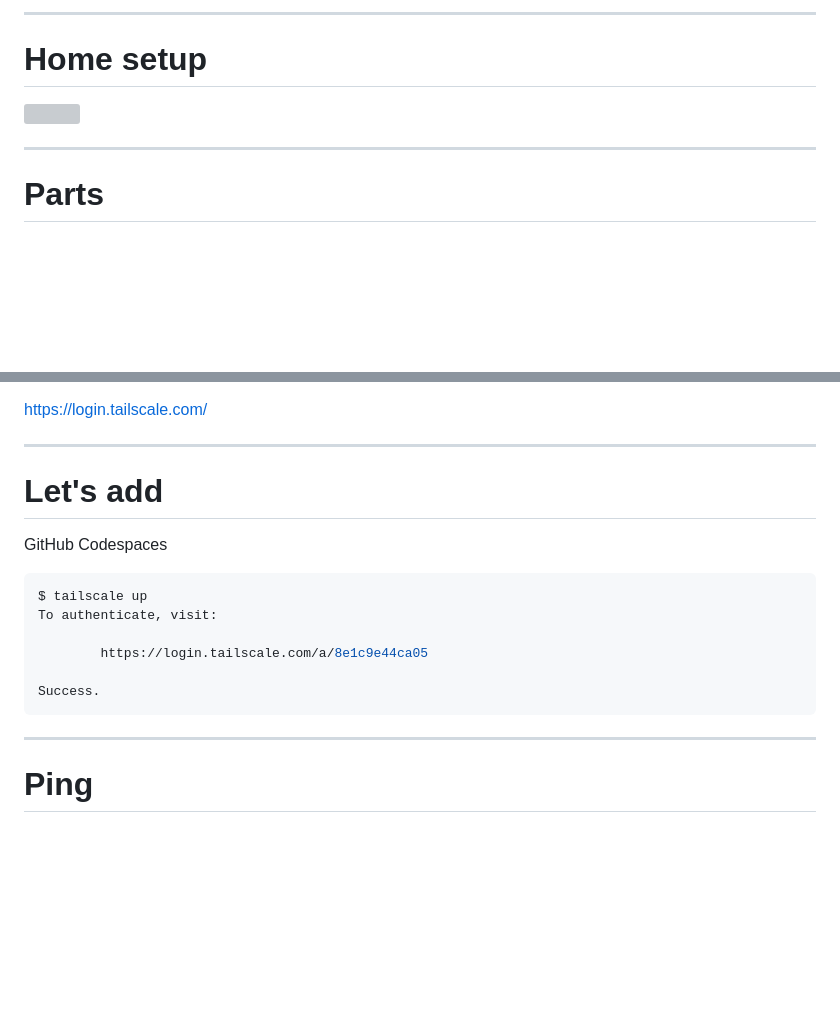
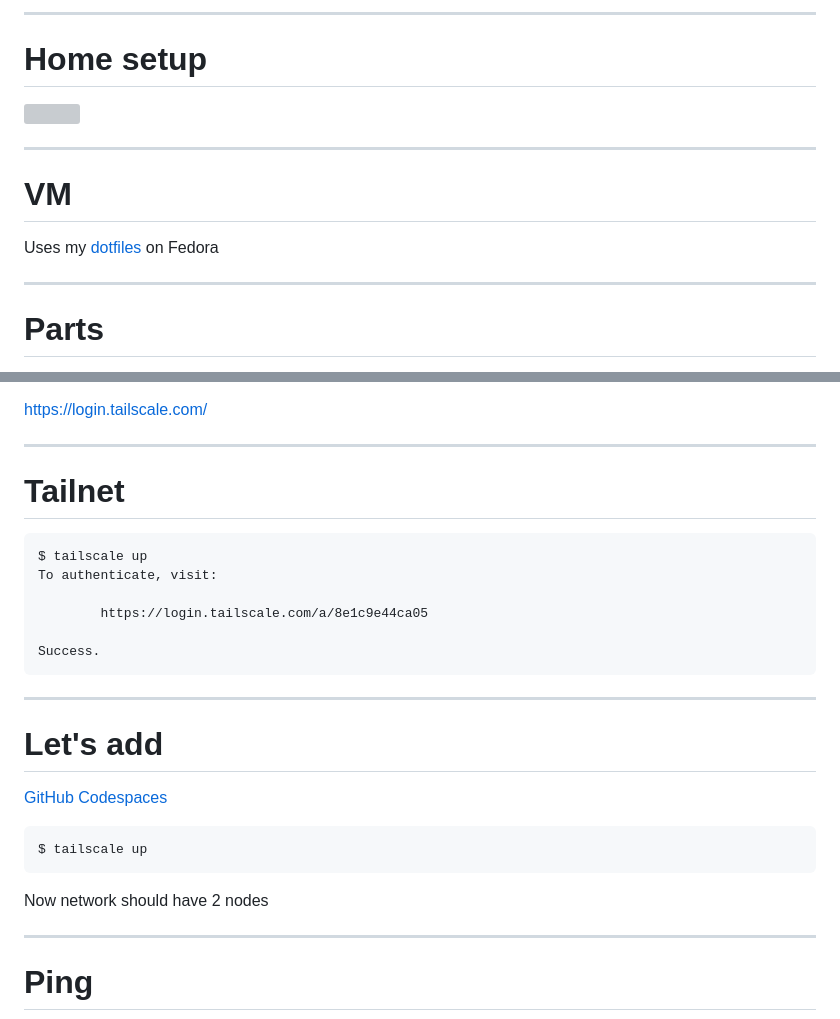
Before and after one commit to gbraad/tailscale-presentation, a Markdown page: Slides.md, 2 parts joined by grey strips. Rendered like a GitHub page; blank space fills up the shorter version; grey boxes are pictures that could not be loaded.

Commit message:
Add local setup

````diff
--- a/Slides.md
+++ b/Slides.md
@@ -53,6 +53,12 @@ overview: true
 
 ---
 
+# VM
+
+Uses my [dotfiles](https://github.com/gbraad/dotfiles) on Fedora
+
+---
+
 # Parts
 
 Daemon
@@ -75,11 +81,9 @@ https://login.tailscale.com/
 
 ---
 
-# Let's add
+# Tailnet
 
-GitHub Codespaces
-
-```sh
+```
 $ tailscale up
 To authenticate, visit:
 
@@ -87,6 +91,18 @@ To authenticate, visit:
 
 Success.
 ```
+
+---
+
+# Let's add
+
+[GitHub Codespaces](https://github.com/codespaces/new?machine=standardLinux32gb&repo=61788628&ref=main&location=SouthEastAsia&devcontainer_path=.devcontainer%2Fdevcontainer.json)
+
+```sh
+$ tailscale up
+```
+
+Now network should have 2 nodes
 
 ---
 
````
Also changed, not shown: other parts of Slides.md (+1 -1 lines).
